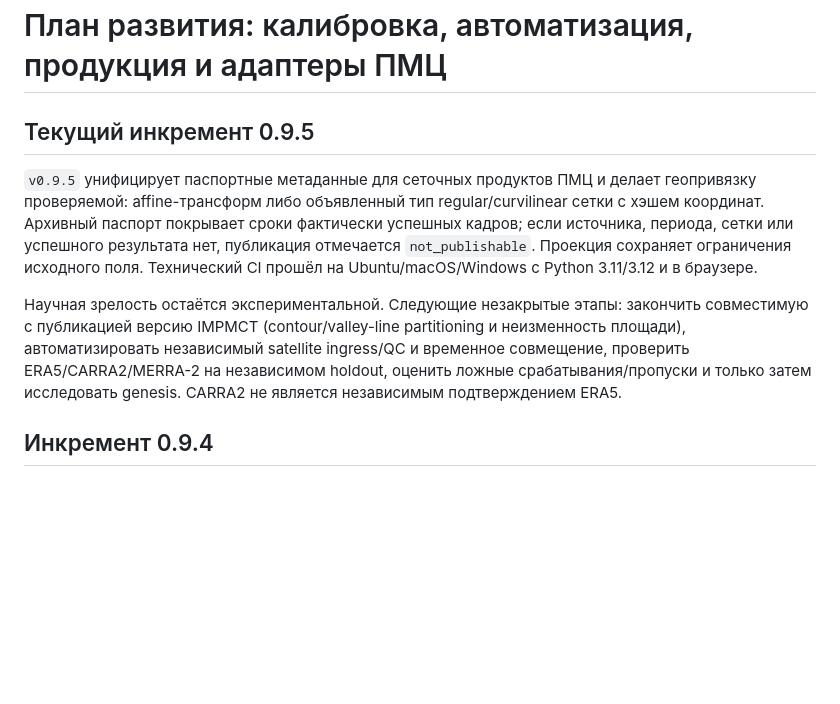
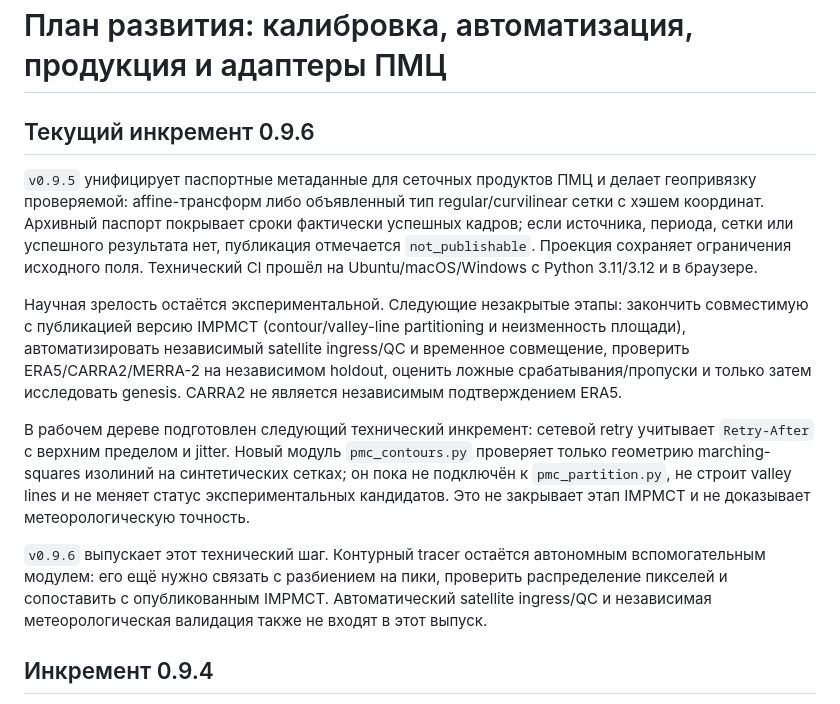
Before and after one commit to f2re/arktika-worker, a Markdown page: docs/DEVELOPMENT_PLAN_2026-10.md, the part around the change. Drawn GitHub-style; blank space fills up the shorter version.

Commit message:
Update docs/DEVELOPMENT_PLAN_2026-10.md for v0.9.6

```diff
--- a/docs/DEVELOPMENT_PLAN_2026-10.md
+++ b/docs/DEVELOPMENT_PLAN_2026-10.md
@@ -1,10 +1,14 @@
 # План развития: калибровка, автоматизация, продукция и адаптеры ПМЦ
 
-## Текущий инкремент 0.9.5
+## Текущий инкремент 0.9.6
 
 `v0.9.5` унифицирует паспортные метаданные для сеточных продуктов ПМЦ и делает геопривязку проверяемой: affine-трансформ либо объявленный тип regular/curvilinear сетки с хэшем координат. Архивный паспорт покрывает сроки фактически успешных кадров; если источника, периода, сетки или успешного результата нет, публикация отмечается `not_publishable`. Проекция сохраняет ограничения исходного поля. Технический CI прошёл на Ubuntu/macOS/Windows с Python 3.11/3.12 и в браузере.
 
 Научная зрелость остаётся экспериментальной. Следующие незакрытые этапы: закончить совместимую с публикацией версию IMPMCT (contour/valley-line partitioning и неизменность площади), автоматизировать независимый satellite ingress/QC и временное совмещение, проверить ERA5/CARRA2/MERRA-2 на независимом holdout, оценить ложные срабатывания/пропуски и только затем исследовать genesis. CARRA2 не является независимым подтверждением ERA5.
+
+В рабочем дереве подготовлен следующий технический инкремент: сетевой retry учитывает `Retry-After` с верхним пределом и jitter. Новый модуль `pmc_contours.py` проверяет только геометрию marching-squares изолиний на синтетических сетках; он пока не подключён к `pmc_partition.py`, не строит valley lines и не меняет статус экспериментальных кандидатов. Это не закрывает этап IMPMCT и не доказывает метеорологическую точность.
+
+`v0.9.6` выпускает этот технический шаг. Контурный tracer остаётся автономным вспомогательным модулем: его ещё нужно связать с разбиением на пики, проверить распределение пикселей и сопоставить с опубликованным IMPMCT. Автоматический satellite ingress/QC и независимая метеорологическая валидация также не входят в этот выпуск.
 
 ## Инкремент 0.9.4
 
```
